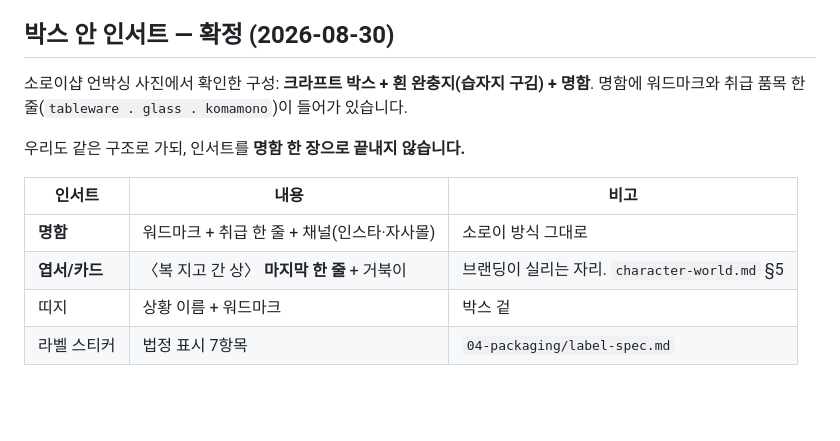
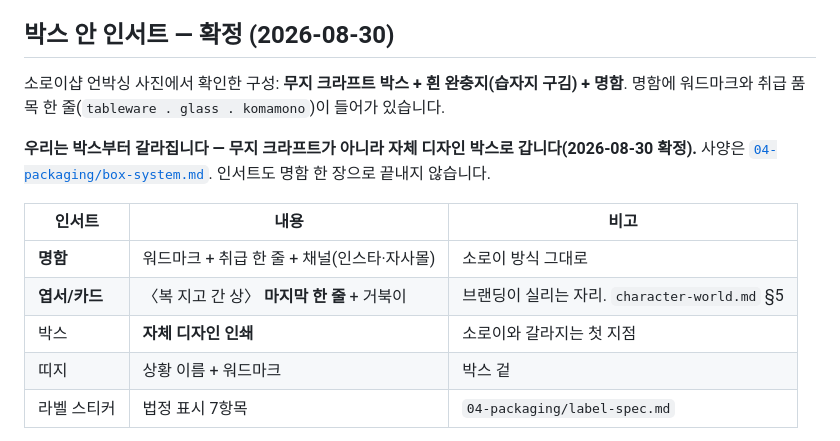
Before and after one commit to leejaeeun123/b2c-gift-brand, a Markdown page: 06-commerce/reference-soroi.md, the part around the change. GitHub-like rendering; blank space fills up the shorter version.

```diff
--- a/06-commerce/reference-soroi.md
+++ b/06-commerce/reference-soroi.md
@@ -31,15 +31,17 @@
 
 ## 박스 안 인서트 — 확정 (2026-08-30)
 
-소로이샵 언박싱 사진에서 확인한 구성: **크라프트 박스 + 흰 완충지(습자지 구김) + 명함**.
+소로이샵 언박싱 사진에서 확인한 구성: **무지 크라프트 박스 + 흰 완충지(습자지 구김) + 명함**.
 명함에 워드마크와 취급 품목 한 줄(`tableware . glass . komamono`)이 들어가 있습니다.
 
-우리도 같은 구조로 가되, 인서트를 **명함 한 장으로 끝내지 않습니다.**
+**우리는 박스부터 갈라집니다 — 무지 크라프트가 아니라 자체 디자인 박스로 갑니다(2026-08-30 확정).**
+사양은 [`04-packaging/box-system.md`](../04-packaging/box-system.md). 인서트도 명함 한 장으로 끝내지 않습니다.
 
 | 인서트 | 내용 | 비고 |
 |---|---|---|
 | **명함** | 워드마크 + 취급 한 줄 + 채널(인스타·자사몰) | 소로이 방식 그대로 |
 | **엽서/카드** | 〈복 지고 간 상〉 **마지막 한 줄** + 거북이 | 브랜딩이 실리는 자리. `character-world.md` §5 |
+| 박스 | **자체 디자인 인쇄** | 소로이와 갈라지는 첫 지점 |
 | 띠지 | 상황 이름 + 워드마크 | 박스 겉 |
 | 라벨 스티커 | 법정 표시 7항목 | `04-packaging/label-spec.md` |
 
```
Also changed, not shown: 04-packaging/box-system.md (added, +109 -0 lines).
